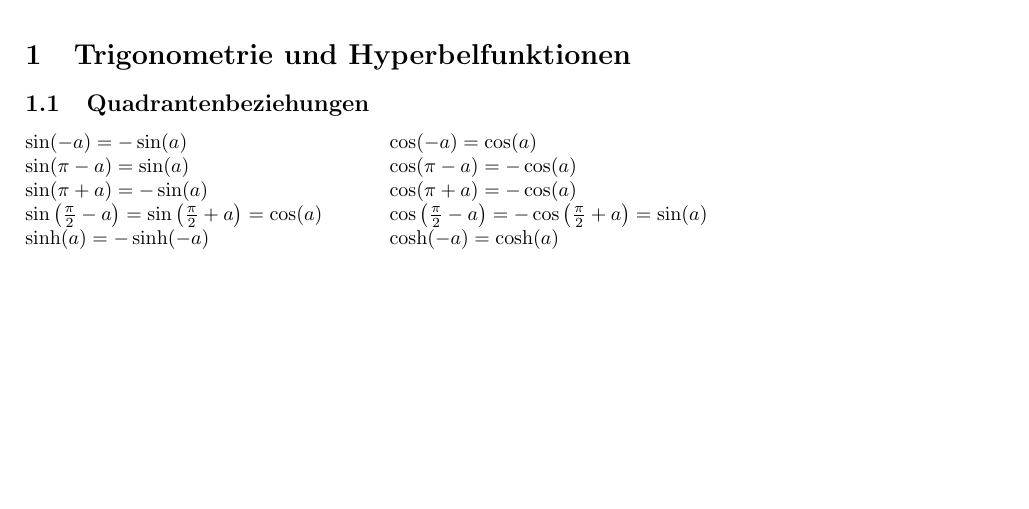
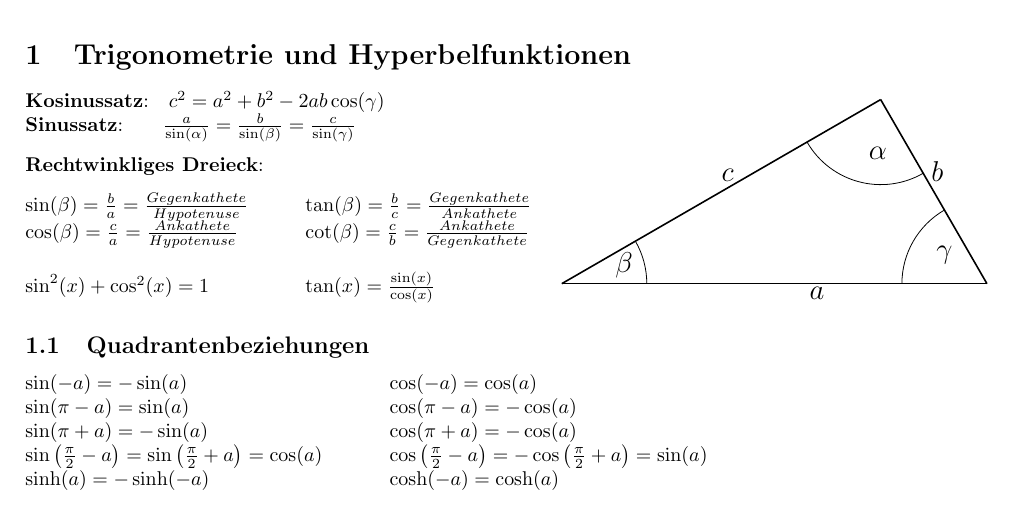
Before and after one commit to simwalk/Mathe_Grundlagen, a LaTeX document (Mathe_Grundlagen.tex, which reads section/Trigo.tex, tikz/Trigo/Plot1.tex): part of page 2 of 10, cut so that both start at the same text, the shorter picture padded with empty space. Compiled offline with pdfLaTeX.

Commit message:
Trigo Fertig
Dreieck mit Winkelbezieungen hinzugefügt

```diff
--- a/section/Trigo.tex
+++ b/section/Trigo.tex
@@ -1,5 +1,25 @@
 \section{Trigonometrie und Hyperbelfunktionen}
-
+	\begin{minipage}[t]{0.55\textwidth}
+		\textbf{Kosinussatz}:\quad $c^{2}=a^{2}+b^{2}-2ab\cos(\gamma)$\\
+		\textbf{Sinussatz}:\qquad $\frac{a}{\sin(\alpha)}=\frac{b}{\sin(\beta)}=\frac{c}{\sin(\gamma)}$\\[8pt]
+		\textbf{Rechtwinkliges Dreieck}:
+		\begin{tabbing}
+			xxxxxxxxxxxxxxxxxxxxxxxxxx \= \kill
+			$\sin(\beta)=\frac{b}{a}=\frac{Gegenkathete}{Hypotenuse}$\> $\tan(\beta)=\frac{b}{c}=\frac{Gegenkathete}{Ankathete}$\\
+			$\cos(\beta)=\frac{c}{a}=\frac{Ankathete}{Hypotenuse}$\>
+			$\cot(\beta)=\frac{c}{b}=\frac{Ankathete}{Gegenkathete}$\\
+			\\
+			$\sin^{2}(x)+\cos^{2}(x)=1$ \> $\tan(x)=\frac{\sin(x)}{\cos(x)}$
+		\end{tabbing}
+	\end{minipage}
+%
+	\begin{minipage}[t]{0.45\textwidth}
+		\begin{flushright}
+			\strut\vspace*{-\baselineskip}\newline
+			\input{tikz/Trigo/Plot1.tex}
+		\end{flushright}
+	\end{minipage}
+%
 \subsection{Quadrantenbeziehungen}
 \begin{tabbing}
 	xxxxxxxxxxxxxxxxxxxxxxxxxxxxxxxxxx \= \kill
--- /dev/null
+++ b/tikz/Trigo/Plot1.tex
@@ -0,0 +1,16 @@
+\begin{tikzpicture}[xscale=0.75, yscale=0.75]
+	%axis
+	\draw[thick, -] (0, 0) -- (10,0) node[label={[xshift=-3cm, yshift=-0.55cm]\Large $a$}]{};
+	\draw[thick, -] (10, 0) -- (7.5,4.33) node[label={[xshift=1cm, yshift=-1.7cm]\Large $b$}]{};
+	\draw[thick, -] (0, 0) -- (7.5,4.33) node[label={[xshift=-2.7cm, yshift=-1.7cm]\Large $c$}]{};
+
+	\draw (2,0) arc (0:30:2cm) node[label={[xshift=-0.2cm, yshift=-0.9cm]\Large $\beta$}]{};
+	\draw (8,0) arc (180:120:2cm) node[label={[xshift=0cm, yshift=-1.2cm]\Large $\gamma$}]{};
+	\draw (5.77,3.33) arc (210:300:2cm) node[label={[xshift=-0.8cm, yshift=0cm]\Large $\alpha$}]{};;
+	%
+
+	%
+	%plots
+	%\draw[red, domain=-4:1.4] plot (\x, {e^\x}) node[right, red] {\Large $e^x$};
+	%\draw[blue, domain=0.03:4] plot (\x, {ln(\x)})node[above, blue] {\Large $ln(x)$};
+\end{tikzpicture}
```
